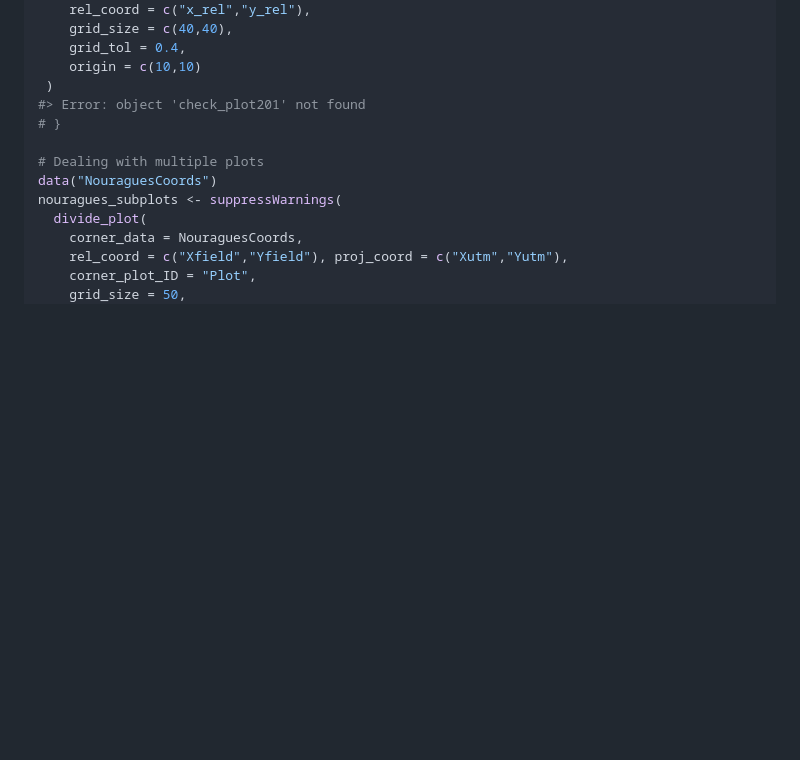
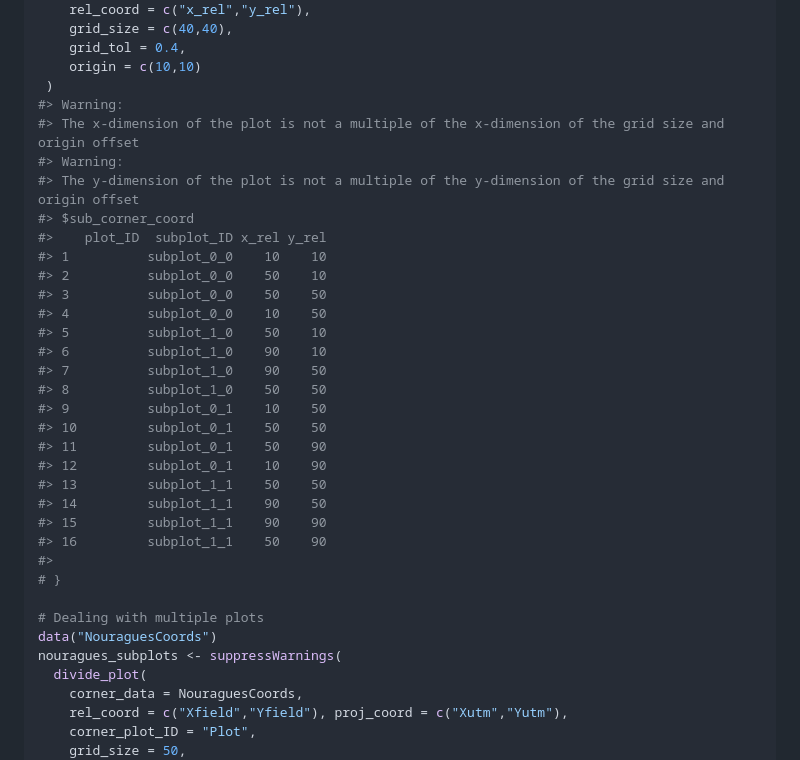
Before and after one commit to umr-amap/BIOMASS, a Markdown page: reference/divide_plot.md, the part around one of its changes. Drawn GitHub-style; blank space fills up the shorter version.

```diff
--- a/reference/divide_plot.md
+++ b/reference/divide_plot.md
@@ -201,7 +235,29 @@ head(subplots_201$tree_data)
     grid_tol = 0.4,
     origin = c(10,10)
  )
-#> Error: object 'check_plot201' not found
+#> Warning:
+#> The x-dimension of the plot is not a multiple of the x-dimension of the grid size and origin offset
+#> Warning:
+#> The y-dimension of the plot is not a multiple of the y-dimension of the grid size and origin offset
+#> $sub_corner_coord
+#>    plot_ID  subplot_ID x_rel y_rel
+#> 1          subplot_0_0    10    10
+#> 2          subplot_0_0    50    10
+#> 3          subplot_0_0    50    50
+#> 4          subplot_0_0    10    50
+#> 5          subplot_1_0    50    10
+#> 6          subplot_1_0    90    10
+#> 7          subplot_1_0    90    50
+#> 8          subplot_1_0    50    50
+#> 9          subplot_0_1    10    50
+#> 10         subplot_0_1    50    50
+#> 11         subplot_0_1    50    90
+#> 12         subplot_0_1    10    90
+#> 13         subplot_1_1    50    50
+#> 14         subplot_1_1    90    50
+#> 15         subplot_1_1    90    90
+#> 16         subplot_1_1    50    90
+#>
 # }
 
 # Dealing with multiple plots
```
Also changed, not shown: other parts of reference/divide_plot.md (+40 -6 lines), reference/check_plot_coord.md (+36 -8 lines), reference/subplot_summary.md (+7 -6 lines), reference/check_plot_coord-1.png, reference/check_plot_coord-2.png, reference/check_plot_coord-3.png, reference/check_plot_coord-4.png, reference/check_plot_coord-5.png, 5 other files.
